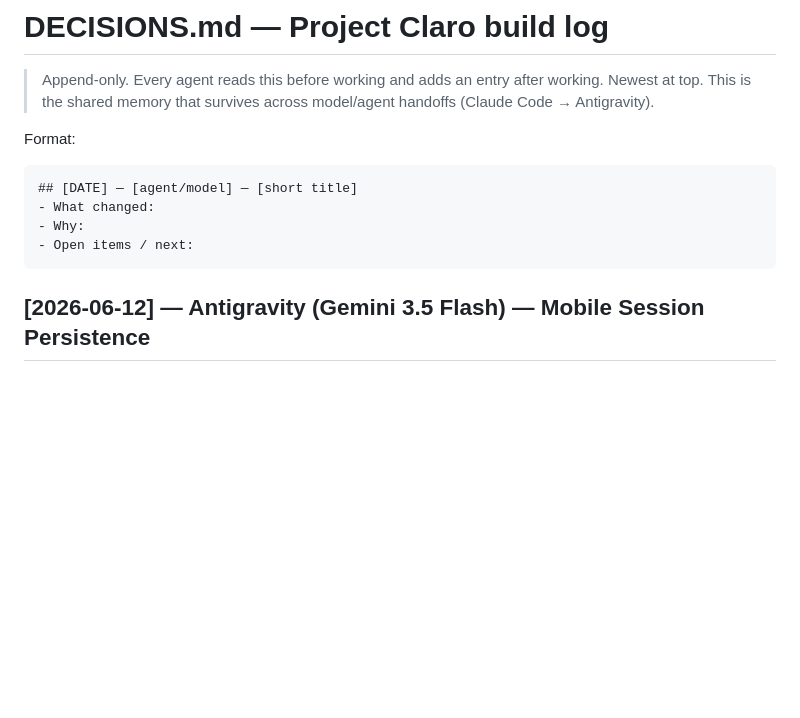
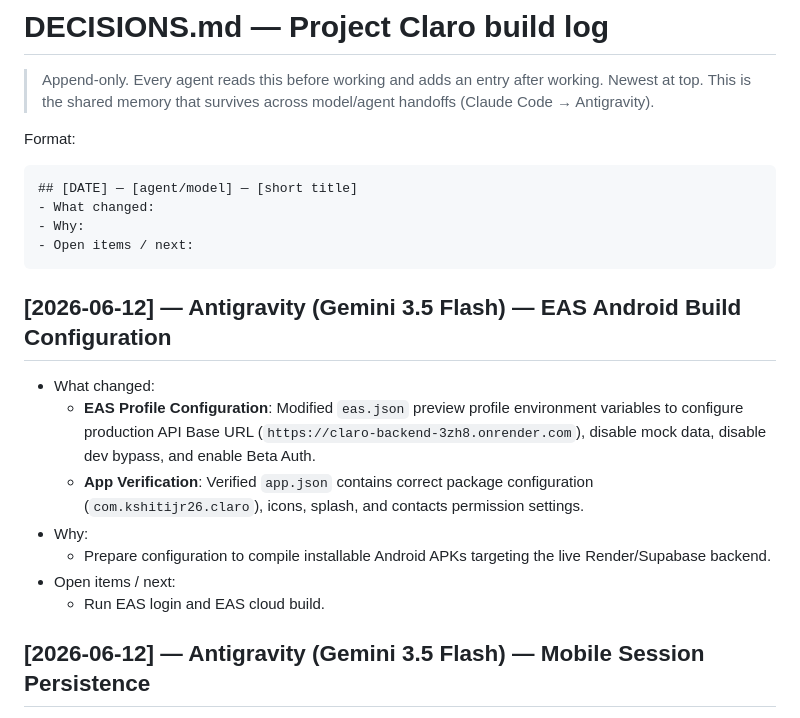
Before and after one commit to kshitijramani26-sudo/Claro, a Markdown page: docs/DECISIONS.md, the part around the change. GitHub-like rendering; blank space fills up the shorter version.

Commit message:
docs: add EAS Android build configuration to decisions log

````diff
--- a/docs/DECISIONS.md
+++ b/docs/DECISIONS.md
@@ -9,6 +9,15 @@ Format:
 - Why:
 - Open items / next:
 ```
+
+## [2026-06-12] — Antigravity (Gemini 3.5 Flash) — EAS Android Build Configuration
+- What changed:
+  - **EAS Profile Configuration**: Modified `eas.json` preview profile environment variables to configure production API Base URL (`https://claro-backend-3zh8.onrender.com`), disable mock data, disable dev bypass, and enable Beta Auth.
+  - **App Verification**: Verified `app.json` contains correct package configuration (`com.kshitijr26.claro`), icons, splash, and contacts permission settings.
+- Why:
+  - Prepare configuration to compile installable Android APKs targeting the live Render/Supabase backend.
+- Open items / next:
+  - Run EAS login and EAS cloud build.
 
 ## [2026-06-12] — Antigravity (Gemini 3.5 Flash) — Mobile Session Persistence
 - What changed:
````
